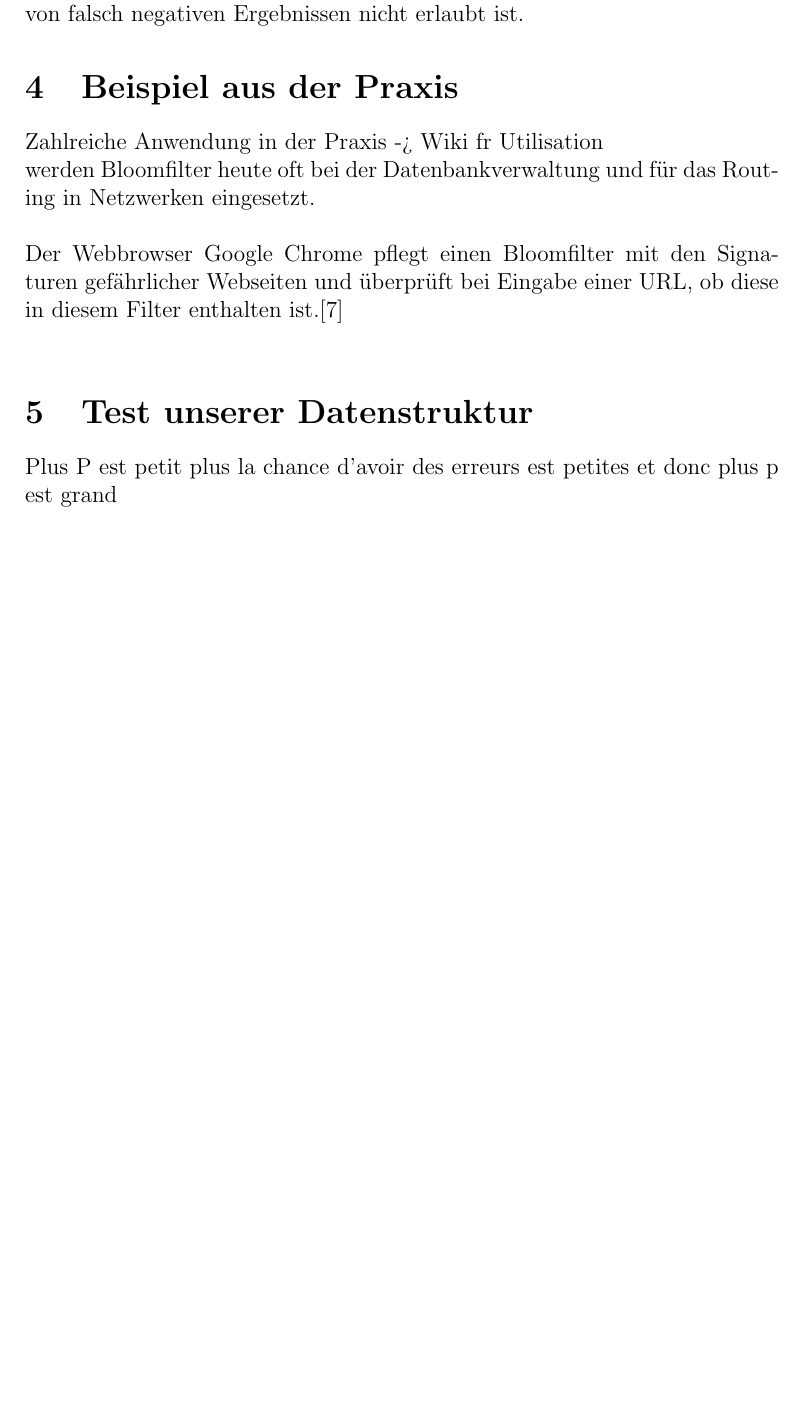
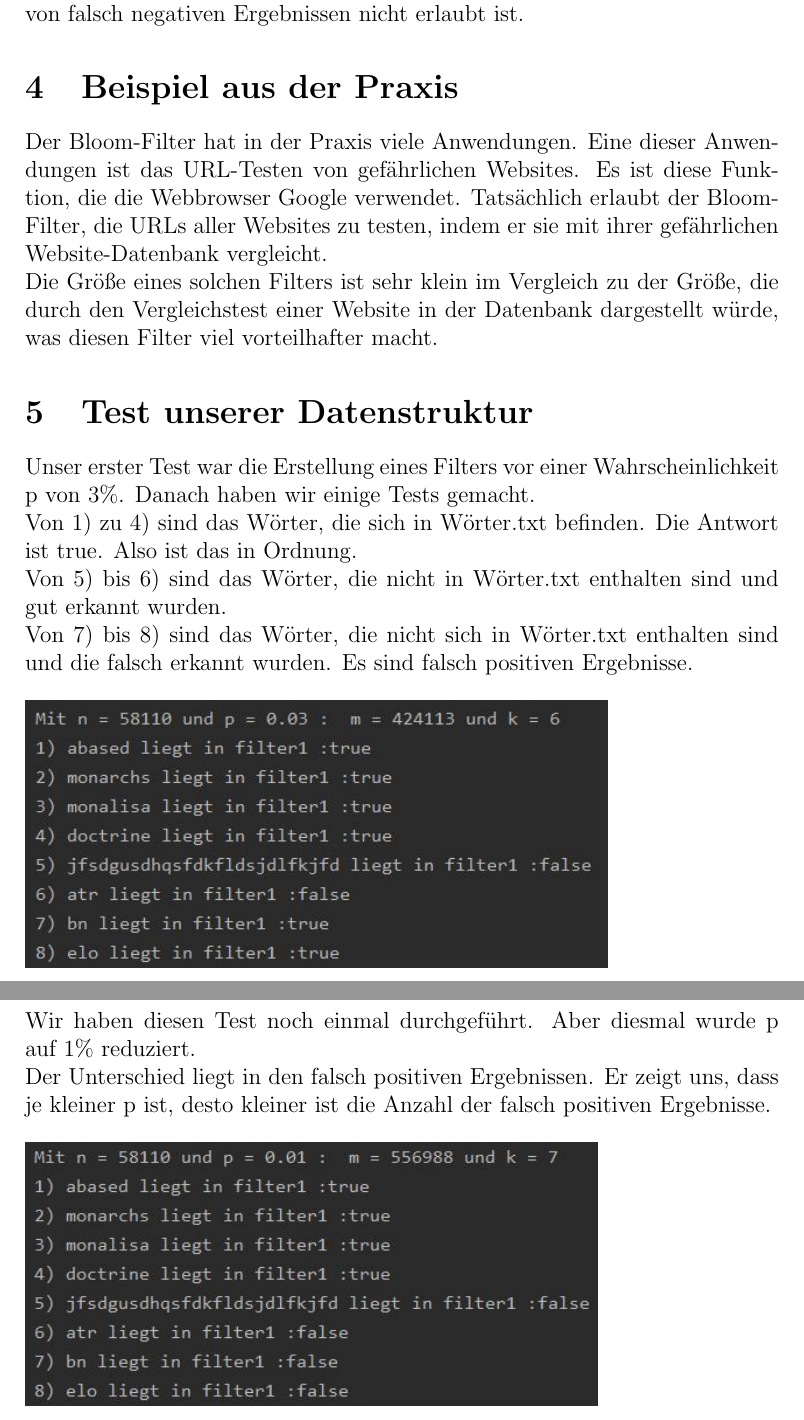
Before and after one commit to Eloi-sch/distProgaufgabe2, a LaTeX document (Documentation/Latex/template_Article.tex): part of page 3 of 3 before the commit and two parts of pages 3 and 4 of 4 after it, the two joined at a grey line, cut so that both start at the same text, the shorter picture padded with empty space. Compiled offline with pdfLaTeX.

Commit message:
doc complet fini

```diff
--- a/Documentation/Latex/template_Article.tex
+++ b/Documentation/Latex/template_Article.tex
@@ -1,5 +1,6 @@
 \documentclass[12pt, letterpaper]{article}
 \usepackage[utf8]{inputenc}
+\usepackage{graphicx}
 
 %opening
 \title{Bloom-Filter}
@@ -38,14 +39,18 @@ Zweitens ist das Entfernen eines Elements unmöglich, weil das Auftreten von fal
 
 \section{Beispiel aus der Praxis}
 
-Zahlreiche Anwendung in der Praxis -> Wiki fr Utilisation\\
-werden Bloomfilter heute oft bei der Datenbankverwaltung und für das Routing in Netzwerken eingesetzt.\\
-\\
-Der Webbrowser Google Chrome pflegt einen Bloomfilter mit den Signaturen gefährlicher Webseiten und überprüft bei Eingabe einer URL, ob diese in diesem Filter enthalten ist.[7]\\
+Der Bloom-Filter hat in der Praxis viele Anwendungen. Eine dieser Anwendungen ist das URL-Testen von gefährlichen Websites. Es ist diese Funktion, die die Webbrowser Google verwendet. Tatsächlich erlaubt der Bloom-Filter, die URLs aller Websites zu testen, indem er sie mit ihrer gefährlichen Website-Datenbank vergleicht.\\
+Die Größe eines solchen Filters ist sehr klein im Vergleich zu der Größe, die durch den Vergleichstest einer Website in der Datenbank dargestellt würde, was diesen Filter viel vorteilhafter macht.
 
 \section{Test unserer Datenstruktur}
-Plus P est petit plus la chance d'avoir des erreurs est petites et donc plus p est grand
 
-
+Unser erster Test war die Erstellung eines Filters vor einer Wahrscheinlichkeit p von 3\%. Danach haben wir einige Tests gemacht.\\
+Von 1) zu 4) sind das Wörter, die sich in Wörter.txt befinden. Die Antwort ist true. Also ist das in Ordnung.\\
+Von 5) bis 6) sind das Wörter, die nicht in Wörter.txt enthalten sind und gut erkannt wurden.\\
+Von 7) bis 8) sind das Wörter, die nicht sich in Wörter.txt enthalten sind und die falsch erkannt wurden. Es sind falsch positiven Ergebnisse. \\ \\
+\includegraphics{../Image/filter1}\\ \\
+Wir haben diesen Test noch einmal durchgeführt. Aber diesmal wurde p auf 1\% reduziert.\\
+Der Unterschied liegt in den falsch positiven Ergebnissen. Er zeigt uns, dass je kleiner p ist, desto kleiner ist die Anzahl der falsch positiven Ergebnisse.\\ \\
+\includegraphics{../Image/filter2}
 
 \end{document}
```
Also changed, not shown: Documentation/Image/filter1.JPG (added), Documentation/Image/filter2.JPG (added), Documentation/Latex/template_Article.pdf, 4 other files.
